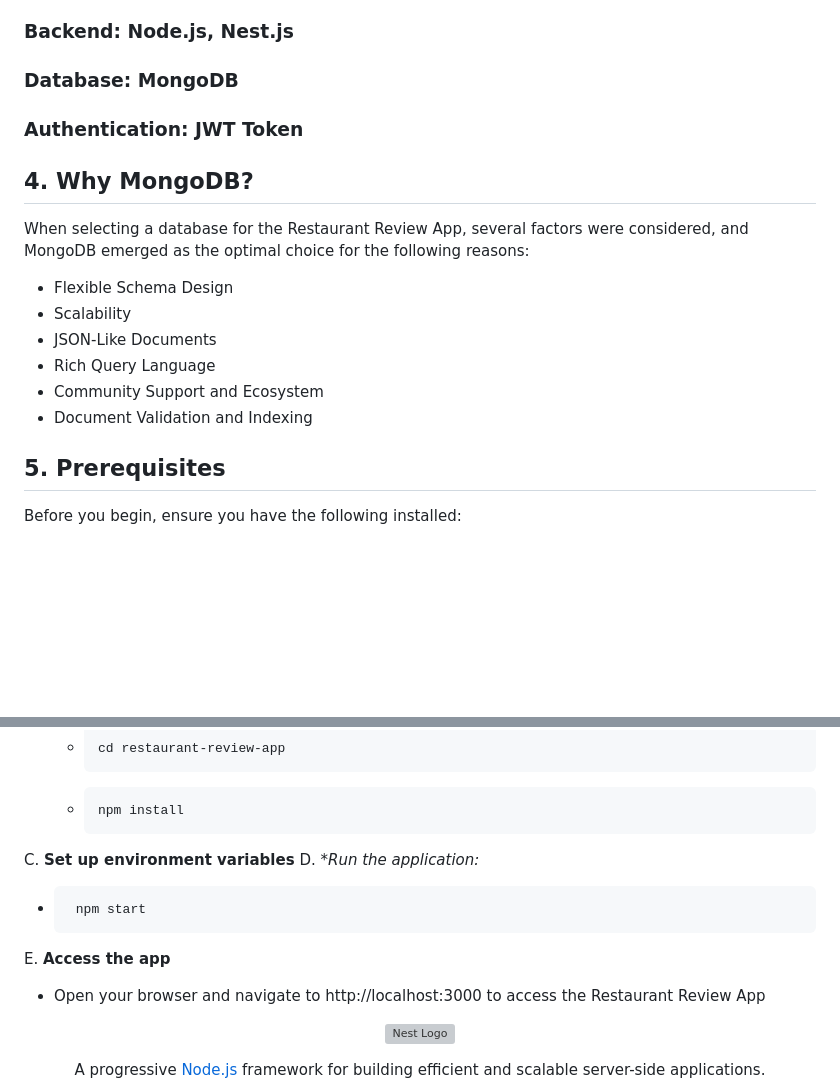
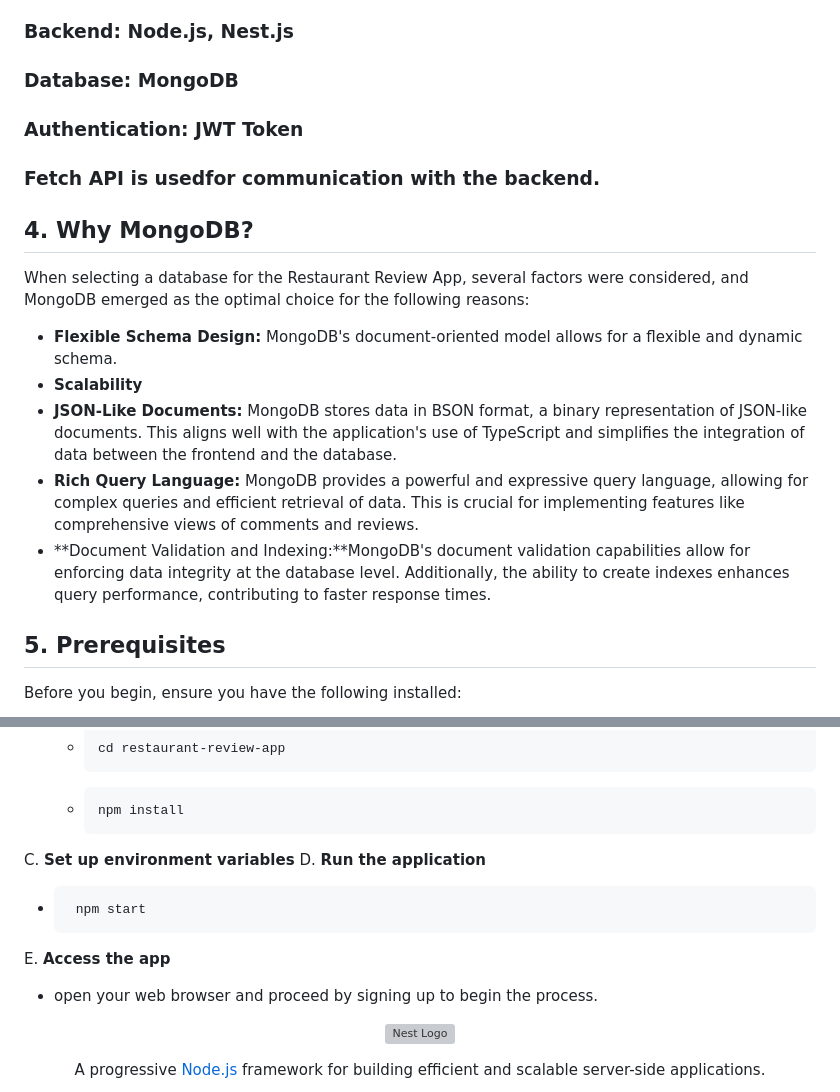
Before and after one commit to SimonDerejeW/Restaurant-Review-Platform, a Markdown page: README.md, 2 parts joined by grey strips. GitHub-like rendering; blank space fills up the shorter version; grey boxes are pictures that could not be loaded.

```diff
--- a/README.md
+++ b/README.md
@@ -31,14 +31,14 @@ The restaurant rating system allows users to comment on restaurants. Moreover, i
 ###  Backend: Node.js, Nest.js
 ###  Database: MongoDB
 ###  Authentication: JWT Token
+###  Fetch API is usedfor communication with the backend.
 ## 4. Why MongoDB?
 When selecting a database for the Restaurant Review App, several factors were considered, and MongoDB emerged as the optimal choice for the following reasons:
-- Flexible Schema Design
-- Scalability
-- JSON-Like Documents
-- Rich Query Language
-- Community Support and Ecosystem
-- Document Validation and Indexing
+- **Flexible Schema Design:** MongoDB's document-oriented model allows for a flexible and dynamic schema.
+- **Scalability**
+- **JSON-Like Documents:** MongoDB stores data in BSON format, a binary representation of JSON-like documents. This aligns well with the application's use of TypeScript and simplifies the integration of data between the frontend and the database.
+- **Rich Query Language:** MongoDB provides a powerful and expressive query language, allowing for complex queries and efficient retrieval of data. This is crucial for implementing features like comprehensive views of comments and reviews.
+- **Document Validation and Indexing:**MongoDB's document validation capabilities allow for enforcing data integrity at the database level. Additionally, the ability to create indexes enhances query performance, contributing to faster response times.
 ## 5. Prerequisites
 Before you begin, ensure you have the following installed:
 - [Node.js](https://nodejs.org/)
@@ -51,10 +51,10 @@ B. **Install Dependencies:**
    -     cd restaurant-review-app
    -     npm install
 C.  **Set up environment variables**
-D.  **Run the application:*
+D.  **Run the application**
    -      npm start
 E. **Access the app**
-- Open your browser and navigate to http://localhost:3000 to access the Restaurant Review App
+- open your web browser and proceed by signing up to begin the process.
 
 
 
```
